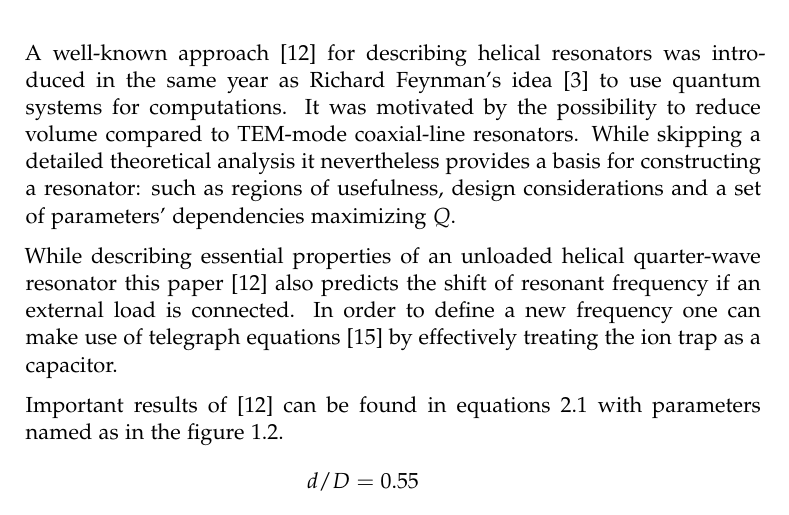
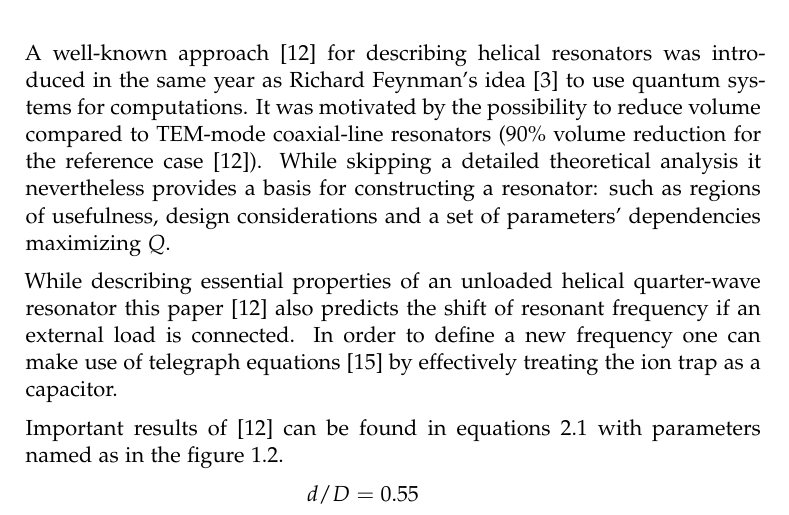
Before and after one commit to wasd171/semester_project, a LaTeX thesis (thesis.tex, which reads theory.tex): part of page 10 of 16, cut so that both start at the same text. Compiled offline with pdfLaTeX.

Commit message:
Add TEM volume explanation

```diff
--- a/theory.tex
+++ b/theory.tex
@@ -11,7 +11,7 @@ In order to create a helical resonator satisfying our experimental conditions an
 	\label{fig:macalpine_chart}
 \end{figure}
 
-A well-known approach \cite{Macalpine2000} for describing helical resonators was introduced in the same year as Richard Feynman's idea \cite{Feynman1960} to use quantum systems for computations. It was motivated by the possibility to reduce volume compared to TEM-mode coaxial-line resonators. While skipping a detailed theoretical analysis it nevertheless provides a basis for constructing a resonator: such as regions of usefulness, design considerations and a set of parameters' dependencies maximizing $Q$.
+A well-known approach \cite{Macalpine2000} for describing helical resonators was introduced in the same year as Richard Feynman's idea \cite{Feynman1960} to use quantum systems for computations. It was motivated by the possibility to reduce volume compared to TEM-mode coaxial-line resonators (90\% volume reduction for the reference case \cite{Macalpine2000}). While skipping a detailed theoretical analysis it nevertheless provides a basis for constructing a resonator: such as regions of usefulness, design considerations and a set of parameters' dependencies maximizing $Q$.
 
 While describing essential properties of an unloaded helical quarter-wave resonator this paper \cite{Macalpine2000} also predicts the shift of resonant frequency if an external load is connected. In order to define a new frequency one can make use of telegraph equations \cite{Rohde2009} by effectively treating the ion trap as a capacitor.
 
```
Also changed, not shown: thesis.pdf.
